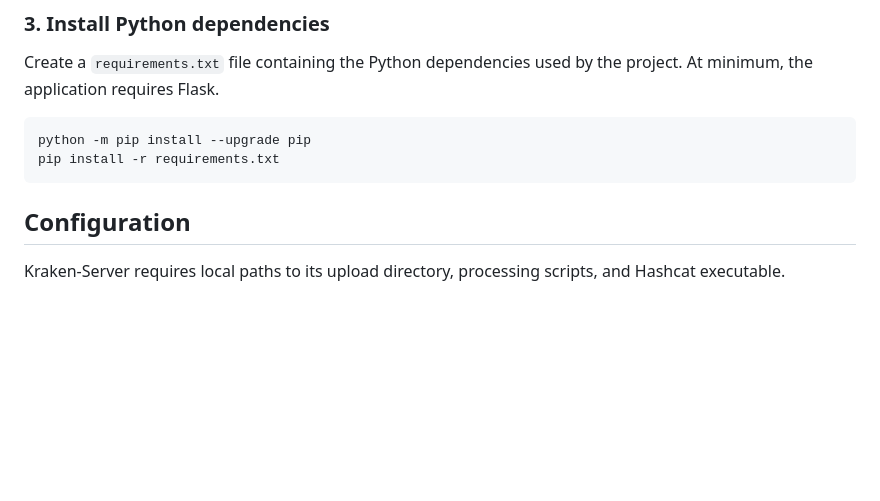
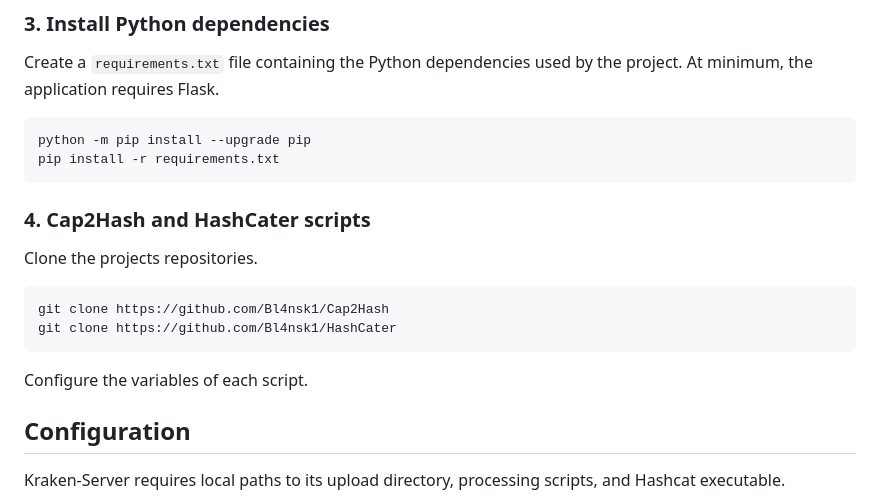
Before and after one commit to Bl4nsk1/Kraken-Server, a Markdown page: README.md, the part around the change. GitHub-like rendering; blank space fills up the shorter version.

````diff
--- a/README.md
+++ b/README.md
@@ -111,6 +111,16 @@ Create a `requirements.txt` file containing the Python dependencies used by the
 python -m pip install --upgrade pip
 pip install -r requirements.txt
 ```
+
+### 4. Cap2Hash and HashCater scripts
+
+Clone the projects repositories.
+
+```bash
+git clone https://github.com/Bl4nsk1/Cap2Hash
+git clone https://github.com/Bl4nsk1/HashCater
+```
+Configure the variables of each script.
 
 ## Configuration
 
````
